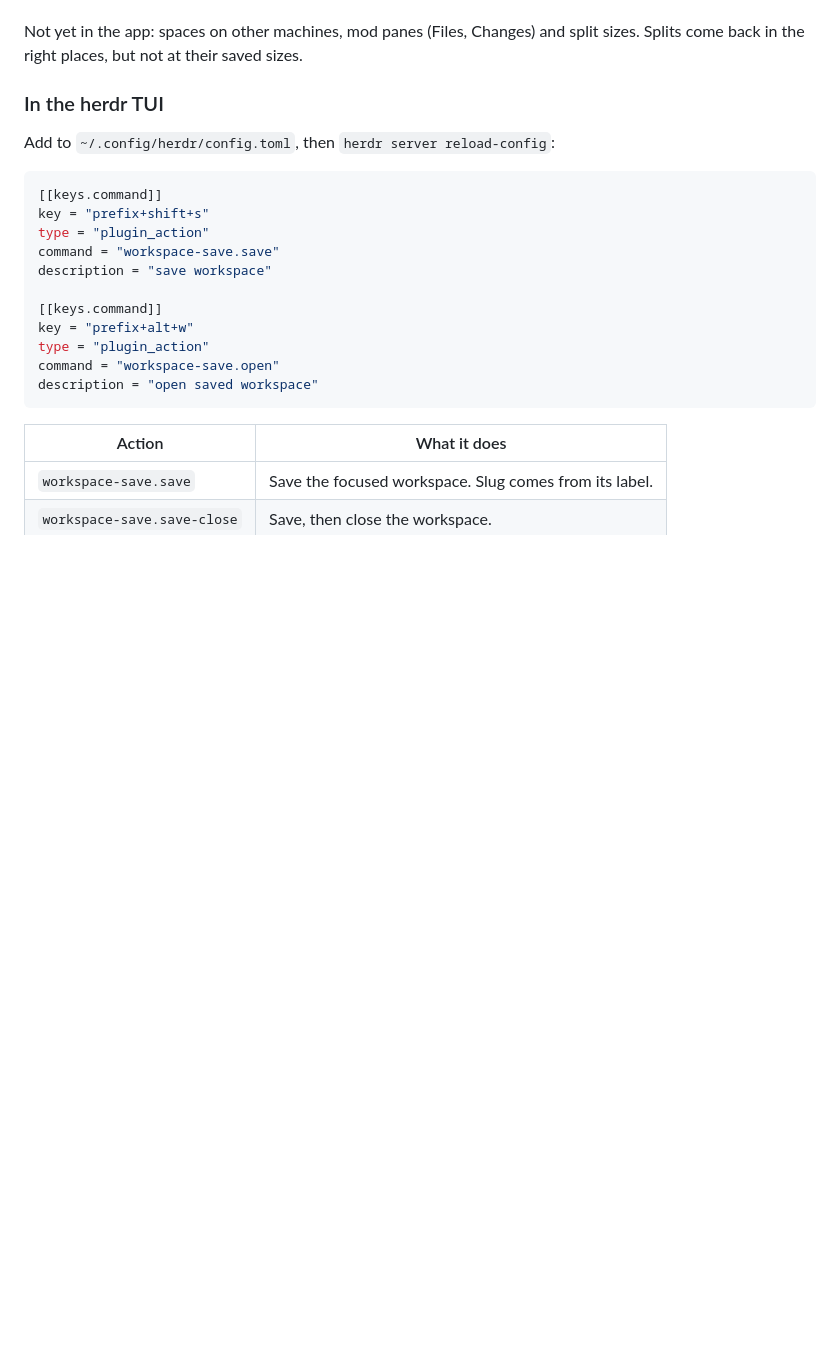
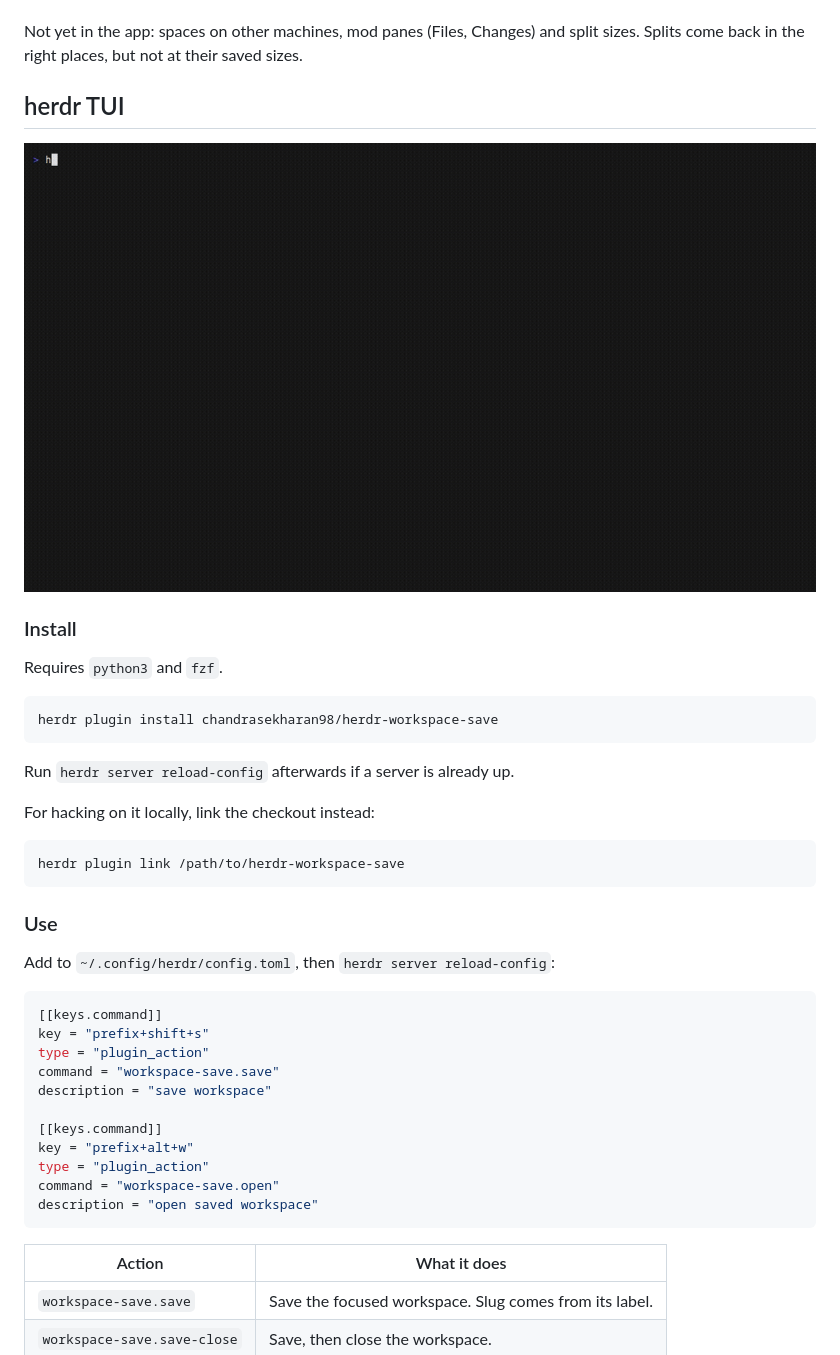
Before and after one commit to chandrasekharan98/herdr-workspace-save, a Markdown page: README.md, the part around one of its changes. Drawn GitHub-style; blank space fills up the shorter version.

````diff
--- a/README.md
+++ b/README.md
@@ -85,7 +67,27 @@ can't type a command without pressing enter, the way the TUI does.
 Not yet in the app: spaces on other machines, mod panes (Files, Changes) and split sizes.
 Splits come back in the right places, but not at their saved sizes.
 
-### In the herdr TUI
+## herdr TUI
+
+![Saving a workspace, reopening it from the picker with every command armed, then pressing enter to resume the Claude session](docs/demo.gif)
+
+### Install
+
+Requires `python3` and `fzf`.
+
+```bash
+herdr plugin install chandrasekharan98/herdr-workspace-save
+```
+
+Run `herdr server reload-config` afterwards if a server is already up.
+
+For hacking on it locally, link the checkout instead:
+
+```bash
+herdr plugin link /path/to/herdr-workspace-save
+```
+
+### Use
 
 Add to `~/.config/herdr/config.toml`, then `herdr server reload-config`:
 
````
Also changed, not shown: other parts of README.md (+14 -32 lines), app/RECIPE.md (+0 -1 lines), app/preview.png (added), 4 other files.
